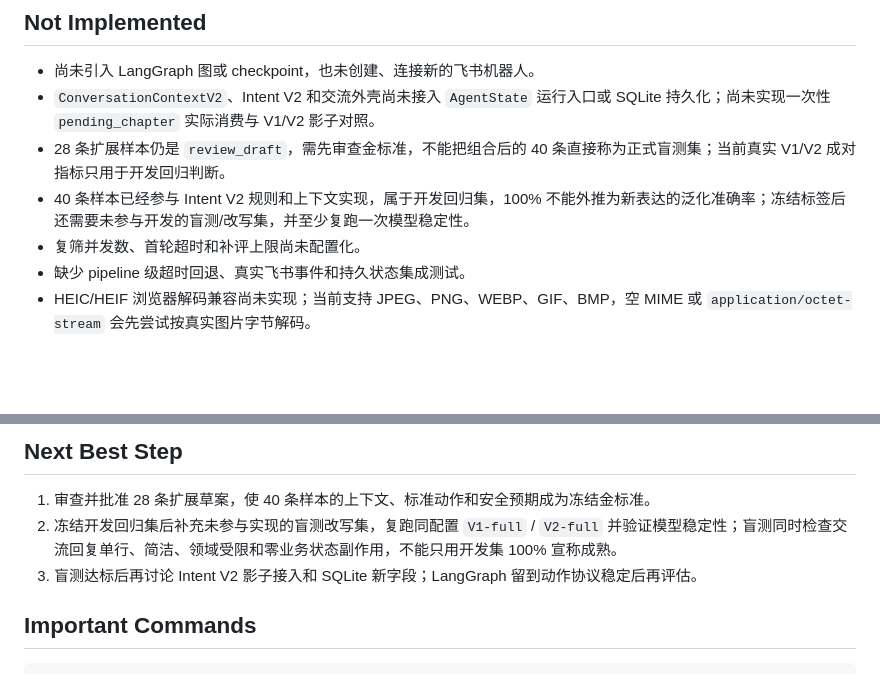
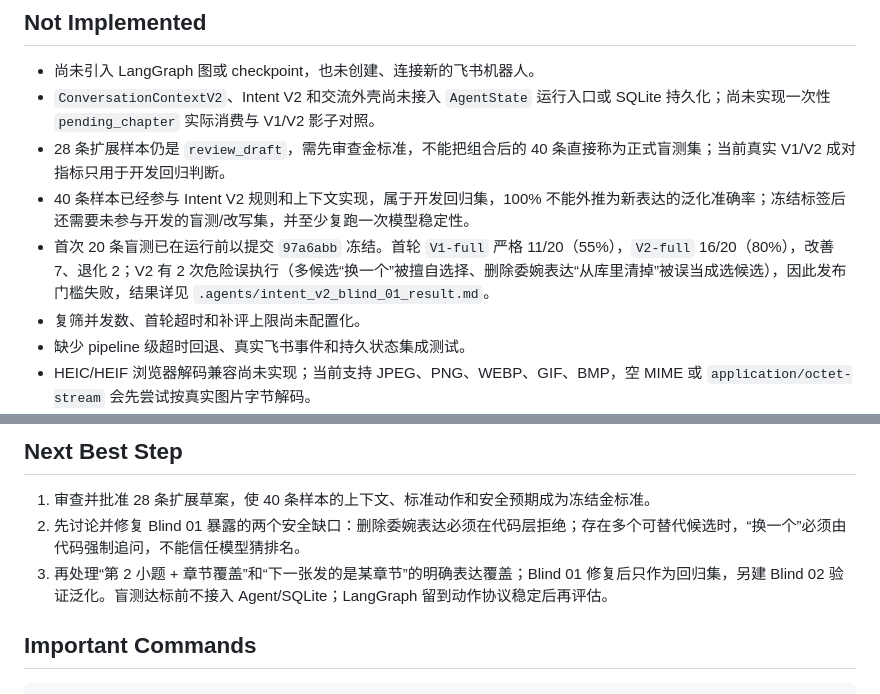
Before and after one commit to chai11w/structural-mechanics-ai-search, a Markdown page: .agents/project_memory.md, 2 parts joined by grey strips. GitHub-like rendering; blank space fills up the shorter version.

Commit message:
record first intent v2 blind evaluation

```diff
--- a/.agents/project_memory.md
+++ b/.agents/project_memory.md
@@ -41,6 +41,7 @@
 - `ConversationContextV2`、Intent V2 和交流外壳尚未接入 `AgentState` 运行入口或 SQLite 持久化；尚未实现一次性 `pending_chapter` 实际消费与 V1/V2 影子对照。
 - 28 条扩展样本仍是 `review_draft`，需先审查金标准，不能把组合后的 40 条直接称为正式盲测集；当前真实 V1/V2 成对指标只用于开发回归判断。
 - 40 条样本已经参与 Intent V2 规则和上下文实现，属于开发回归集，100% 不能外推为新表达的泛化准确率；冻结标签后还需要未参与开发的盲测/改写集，并至少复跑一次模型稳定性。
+- 首次 20 条盲测已在运行前以提交 `97a6abb` 冻结。首轮 `V1-full` 严格 11/20（55%），`V2-full` 16/20（80%），改善 7、退化 2；V2 有 2 次危险误执行（多候选“换一个”被擅自选择、删除委婉表达“从库里清掉”被误当成选候选），因此发布门槛失败，结果详见 `.agents/intent_v2_blind_01_result.md`。
 - 复筛并发数、首轮超时和补评上限尚未配置化。
 - 缺少 pipeline 级超时回退、真实飞书事件和持久状态集成测试。
 - HEIC/HEIF 浏览器解码兼容尚未实现；当前支持 JPEG、PNG、WEBP、GIF、BMP，空 MIME 或 `application/octet-stream` 会先尝试按真实图片字节解码。
@@ -89,8 +90,8 @@
 ## Next Best Step
 
 1. 审查并批准 28 条扩展草案，使 40 条样本的上下文、标准动作和安全预期成为冻结金标准。
-2. 冻结开发回归集后补充未参与实现的盲测改写集，复跑同配置 `V1-full` / `V2-full` 并验证模型稳定性；盲测同时检查交流回复单行、简洁、领域受限和零业务状态副作用，不能只用开发集 100% 宣称成熟。
-3. 盲测达标后再讨论 Intent V2 影子接入和 SQLite 新字段；LangGraph 留到动作协议稳定后再评估。
+2. 先讨论并修复 Blind 01 暴露的两个安全缺口：删除委婉表达必须在代码层拒绝；存在多个可替代候选时，“换一个”必须由代码强制追问，不能信任模型猜排名。
+3. 再处理“第 2 小题 + 章节覆盖”和“下一张发的是某章节”的明确表达覆盖；Blind 01 修复后只作为回归集，另建 Blind 02 验证泛化。盲测达标前不接入 Agent/SQLite；LangGraph 留到动作协议稳定后再评估。
 
 ## Important Commands
 
```
Also changed, not shown: .agents/intent_v2_blind_01_result.md (added, +46 -0 lines).
